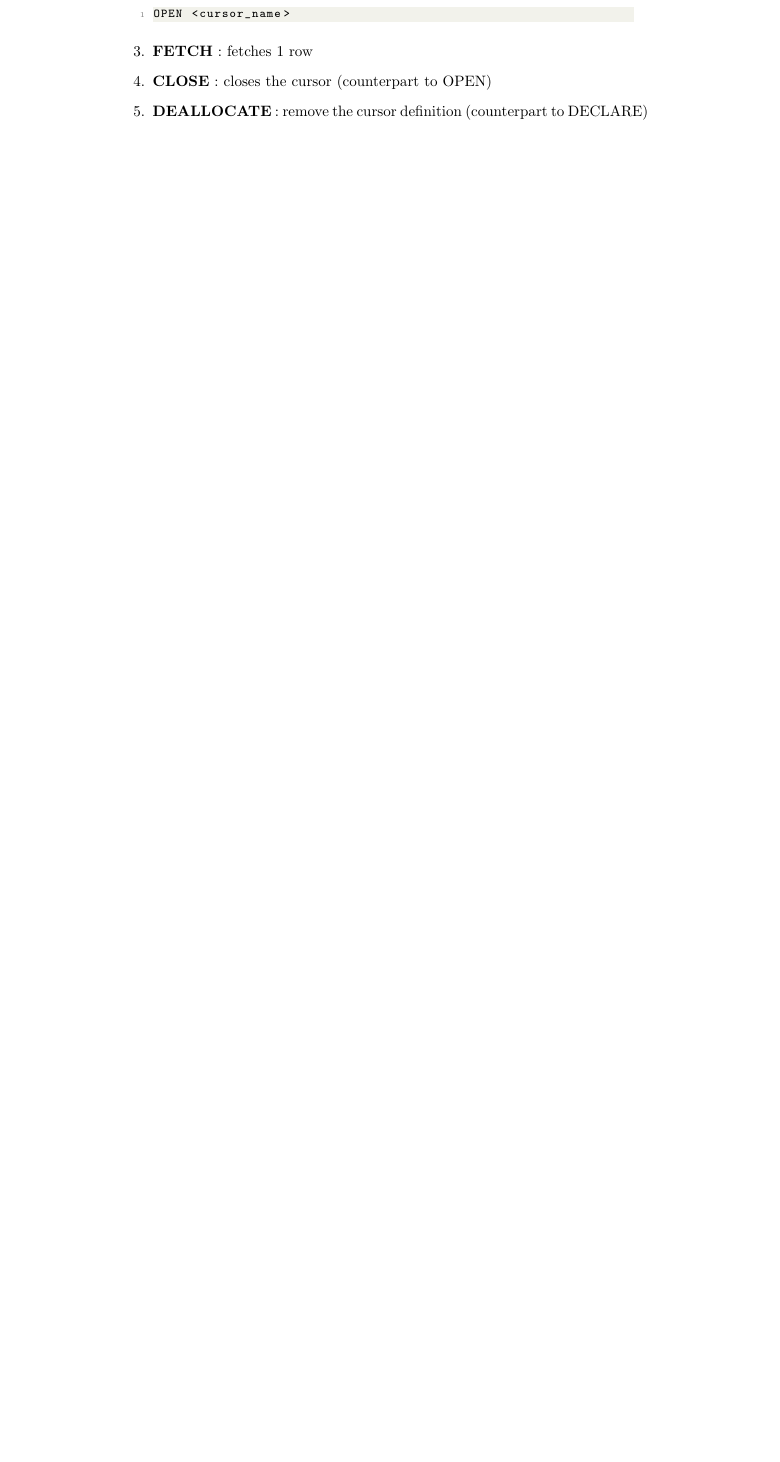
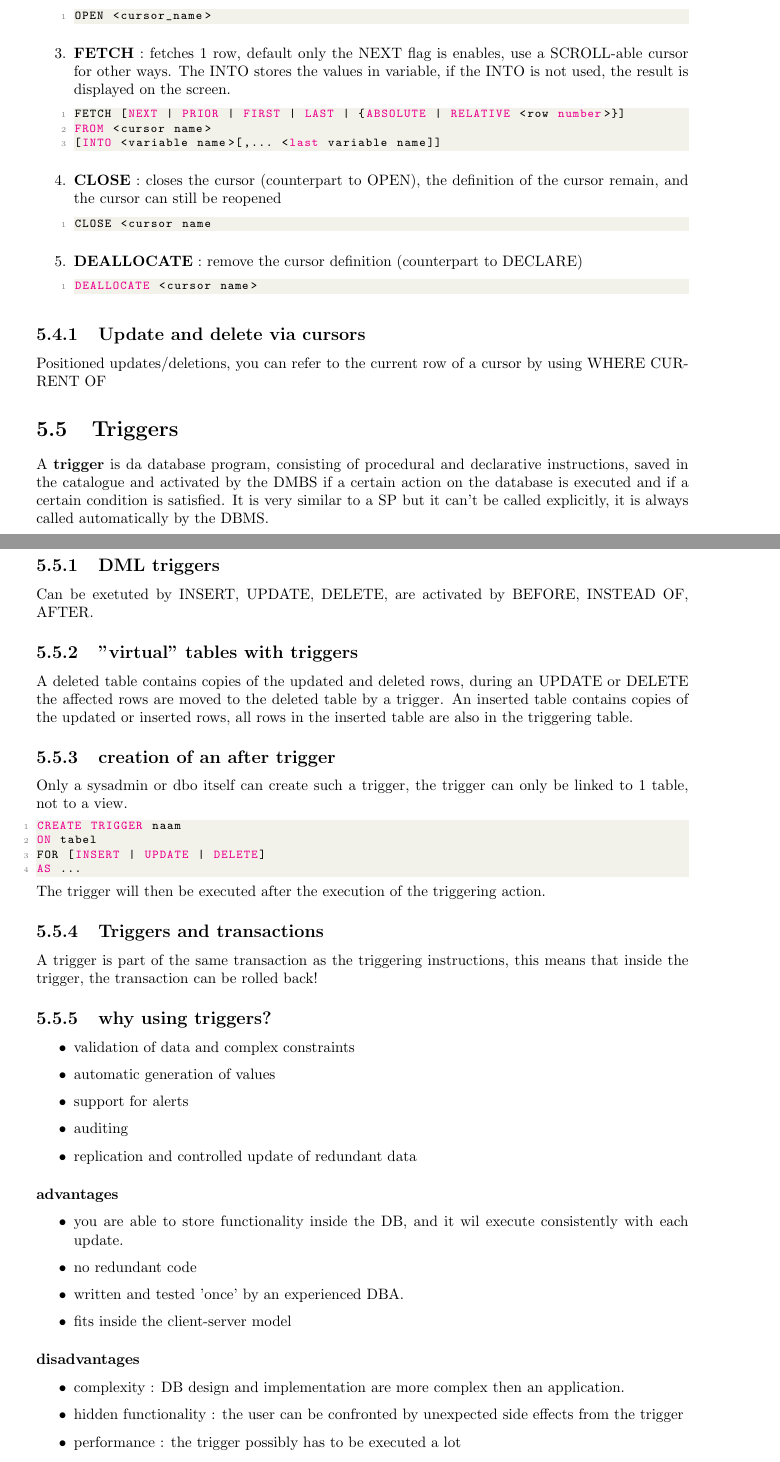
Before and after one commit to JeeVeeVee/samenvattingen, a LaTeX thesis (databasesII/databasesII.tex): part of page 22 of 22 before the commit and two parts of pages 18 and 19 of 21 after it, the two joined at a grey line, cut so that both start at the same text, the shorter picture padded with empty space. Compiled offline with pdfLaTeX.

Commit message:
DB programming finished

```diff
--- a/databasesII/databasesII.tex
+++ b/databasesII/databasesII.tex
@@ -2,7 +2,11 @@
 \usepackage{graphicx}
 \usepackage{listings}
 \usepackage{xcolor}
-
+\usepackage{array}
+\usepackage[a4paper, total={6in, 10in}]{geometry}
+\usepackage{amssymb}
+\usepackage{amsmath}
+\usepackage{tikz}
 
 \definecolor{codegreen}{rgb}{0,0.6,0}
 \definecolor{codegray}{rgb}{0.5,0.5,0.5}
@@ -583,7 +586,54 @@ DECLARE <cursor_name> [INSENSITIVE][SCROLL] CURSOR FOR
 		\item \textbf{OPEN} : opens the declared cursor
 		\begin{lstlisting}[language = sql]
 OPEN <cursor_name>\end{lstlisting}
-		\item \textbf{FETCH} : fetches 1 row
-		\item \textbf{CLOSE} : closes the cursor (counterpart to OPEN)
+		\item \textbf{FETCH} : fetches 1 row, default only the NEXT flag is enables, use a SCROLL-able cursor for other ways. The INTO stores the values in variable, if the INTO is not used, the result is displayed on the screen.
+		\begin{lstlisting}[language = sql]
+FETCH [NEXT | PRIOR | FIRST | LAST | {ABSOLUTE | RELATIVE <row number>}]
+FROM <cursor name>
+[INTO <variable name>[,... <last variable name]]	\end{lstlisting}
+		\item \textbf{CLOSE} : closes the cursor (counterpart to OPEN), the definition of the cursor remain, and the cursor can still be reopened
+		\begin{lstlisting}[language = sql]
+CLOSE <cursor name	\end{lstlisting}
 		\item \textbf{DEALLOCATE} : remove the cursor definition (counterpart to DECLARE)
+		\begin{lstlisting}[language = sql]
+DEALLOCATE <cursor name> \end{lstlisting}
 	\end{enumerate}
+			\subsection{Update and delete via cursors}
+				Positioned updates/deletions, you can refer to the current row of a cursor by using WHERE CURRENT OF
+		\section{Triggers}
+			A \textbf{trigger} is da database program, consisting of procedural and declarative instructions, saved in the catalogue and activated by the DMBS if a certain action on the database is executed and if a certain condition is satisfied. It is very similar to a SP but it can't be called explicitly, it is always called automatically by the DBMS.
+			\subsection{DML triggers}
+				Can be exetuted by INSERT, UPDATE, DELETE, are activated by BEFORE, INSTEAD OF, AFTER.
+			\subsection{"virtual" tables with triggers}
+				A deleted table contains copies of the updated and deleted rows, during an UPDATE or DELETE the affected rows are moved to the deleted table by a trigger. An inserted table contains copies of the updated or inserted rows, all rows in the inserted table are also in the triggering table.
+			\subsection{creation of an after trigger}
+				Only a sysadmin or dbo itself can create such a trigger, the trigger can only be linked to 1 table, not to a view.
+				\begin{lstlisting}[language=sql]
+CREATE TRIGGER naam
+ON tabel
+FOR [INSERT | UPDATE | DELETE]
+AS ... \end{lstlisting}
+				The trigger will then be executed after the execution of the triggering action.
+			\subsection{Triggers and transactions}
+				A trigger is part of the same transaction as the triggering instructions, this means that inside the trigger, the transaction can be rolled back!
+			\subsection{why using triggers?}
+				\begin{itemize}
+					\item validation of data and complex constraints
+					\item automatic generation of values
+					\item support for alerts
+					\item auditing
+					\item replication and controlled update of redundant data
+				\end{itemize}
+			\subsubsection{advantages}
+				\begin{itemize}
+					\item you are able to store functionality inside the DB, and it wil execute consistently with each update.
+					\item no redundant code
+					\item written and tested 'once' by an experienced DBA.
+					\item fits inside the client-server model
+				\end{itemize}
+			\subsubsection{disadvantages}
+				\begin{itemize}
+					\item complexity : DB design and implementation are more complex then an application.
+					\item hidden functionality : the user can be confronted by unexpected side effects from the trigger
+					\item performance : the trigger possibly has to be executed a lot
+					\item portability : restricted to the chosen database dialect.
@@ -589,0 +659 @@ OPEN <cursor_name>\end{lstlisting}
+			\subsection{distinct type}
```
Also changed, not shown: databasesII/databasesII.tex (40 more changed lines).
